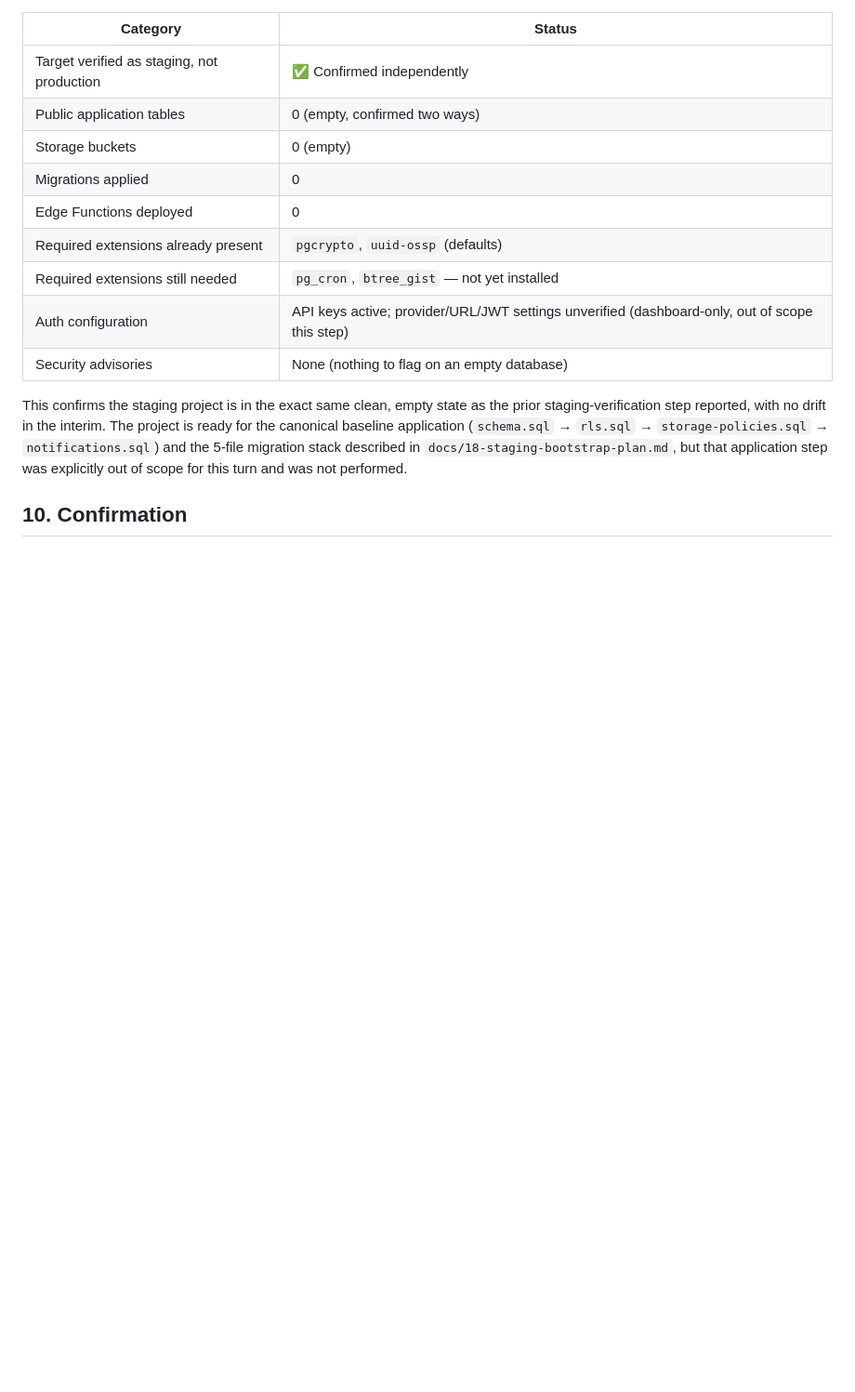
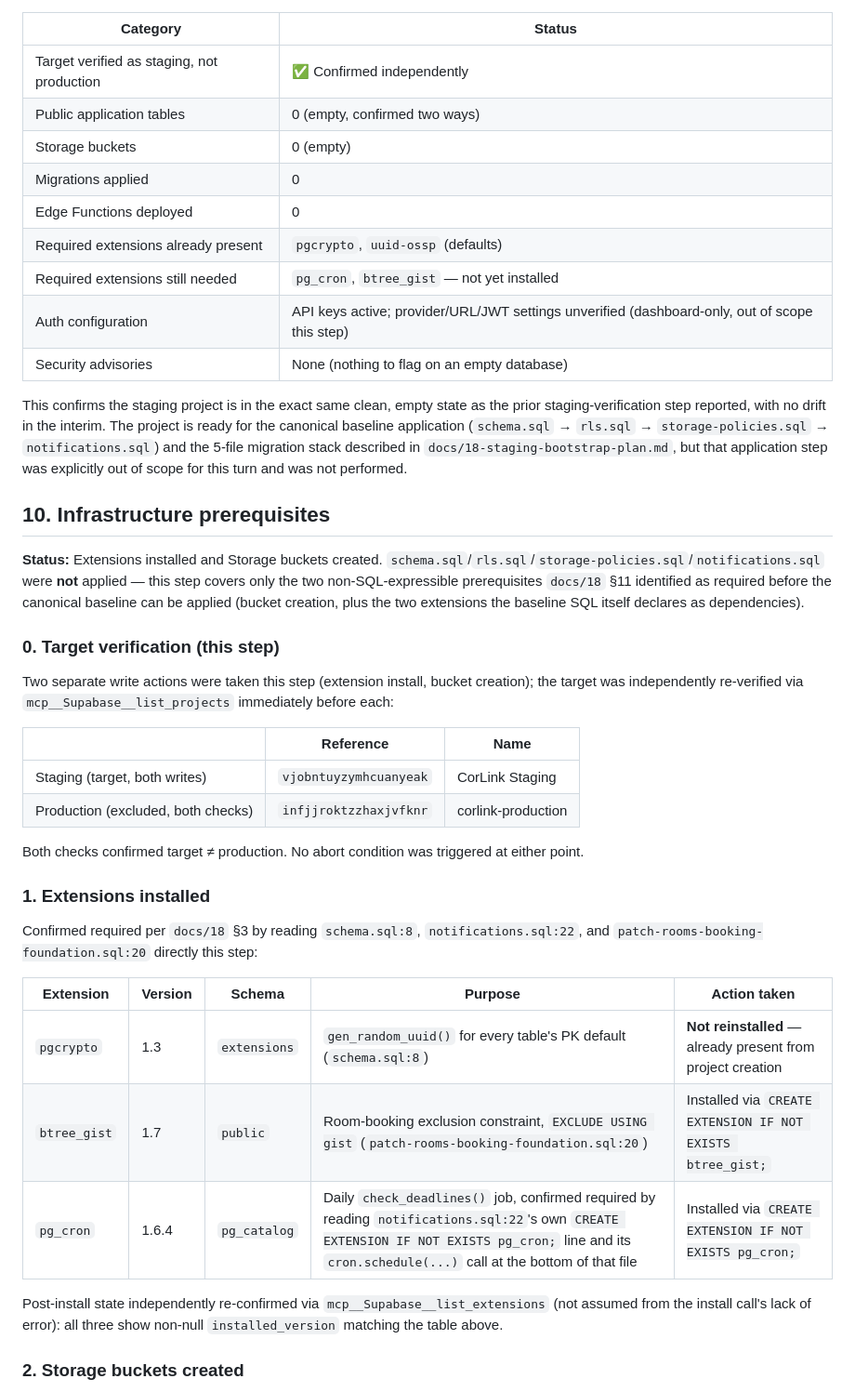
Before and after one commit to supershid-dot/CorLink-, a Markdown page: docs/19-staging-bootstrap-results.md, the part around one of its changes. Shown at 93% size. GitHub-like rendering; blank space fills up the shorter version.

Commit message:
docs: record staging infrastructure prerequisites
Co-Authored-By: Claude Sonnet 5 <noreply@anthropic.com>
Claude-Session: https://claude.ai/code/session_01QRyiXktNmiqG5Jz4meGRxD

```diff
--- a/docs/19-staging-bootstrap-results.md
+++ b/docs/19-staging-bootstrap-results.md
@@ -115,4 +115,32 @@ Both key types resolving successfully confirms the project's Auth/API layer is p
 
 This confirms the staging project is in the exact same clean, empty state as the prior staging-verification step reported, with no drift in the interim. The project is ready for the canonical baseline application (`schema.sql` → `rls.sql` → `storage-policies.sql` → `notifications.sql`) and the 5-file migration stack described in `docs/18-staging-bootstrap-plan.md`, but that application step was explicitly out of scope for this turn and was not performed.
 
-## 10. Confirmation
+## 10. Infrastructure prerequisites
+
+**Status:** Extensions installed and Storage buckets created. `schema.sql`/`rls.sql`/`storage-policies.sql`/`notifications.sql` were **not** applied — this step covers only the two non-SQL-expressible prerequisites `docs/18` §11 identified as required before the canonical baseline can be applied (bucket creation, plus the two extensions the baseline SQL itself declares as dependencies).
+
+### 0. Target verification (this step)
+
+Two separate write actions were taken this step (extension install, bucket creation); the target was independently re-verified via `mcp__Supabase__list_projects` immediately before each:
+
+| | Reference | Name |
+|---|---|---|
+| Staging (target, both writes) | `vjobntuyzymhcuanyeak` | CorLink Staging |
+| Production (excluded, both checks) | `infjjroktzzhaxjvfknr` | corlink-production |
+
+Both checks confirmed target ≠ production. No abort condition was triggered at either point.
+
+### 1. Extensions installed
+
+Confirmed required per `docs/18` §3 by reading `schema.sql:8`, `notifications.sql:22`, and `patch-rooms-booking-foundation.sql:20` directly this step:
+
+| Extension | Version | Schema | Purpose | Action taken |
+|---|---|---|---|---|
+| `pgcrypto` | 1.3 | `extensions` | `gen_random_uuid()` for every table's PK default (`schema.sql:8`) | **Not reinstalled** — already present from project creation |
+| `btree_gist` | 1.7 | `public` | Room-booking exclusion constraint, `EXCLUDE USING gist` (`patch-rooms-booking-foundation.sql:20`) | Installed via `CREATE EXTENSION IF NOT EXISTS btree_gist;` |
+| `pg_cron` | 1.6.4 | `pg_catalog` | Daily `check_deadlines()` job, confirmed required by reading `notifications.sql:22`'s own `CREATE EXTENSION IF NOT EXISTS pg_cron;` line and its `cron.schedule(...)` call at the bottom of that file | Installed via `CREATE EXTENSION IF NOT EXISTS pg_cron;` |
+
+Post-install state independently re-confirmed via `mcp__Supabase__list_extensions` (not assumed from the install call's lack of error): all three show non-null `installed_version` matching the table above.
+
+### 2. Storage buckets created
+
```
Also changed, not shown: other parts of docs/19-staging-bootstrap-results.md (+39 -0 lines).
